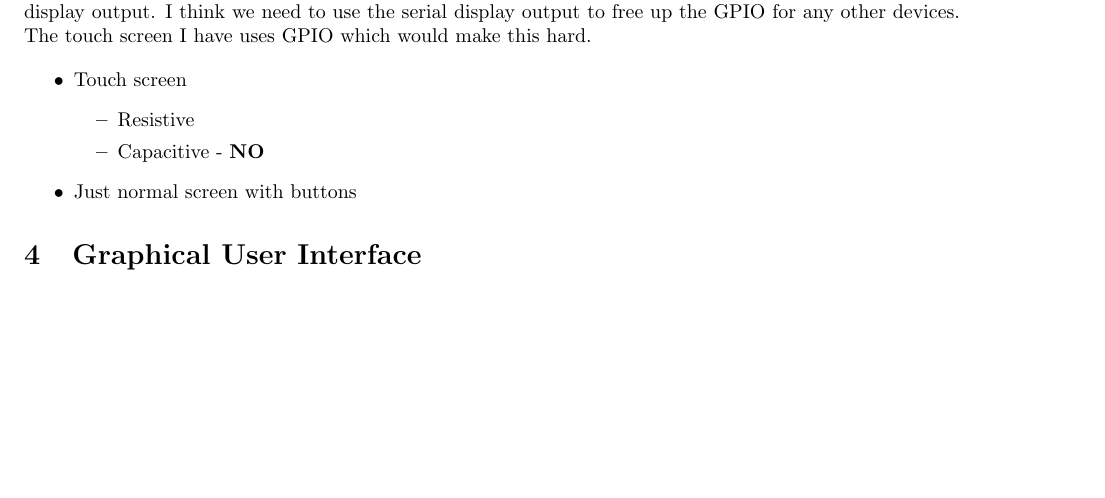
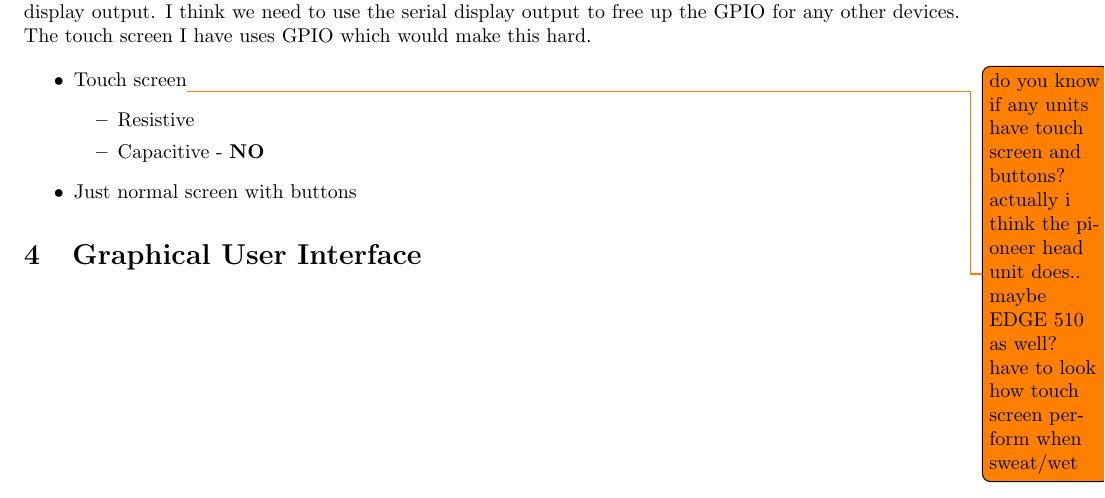
Before and after one commit to jtoumey/powerBasedCC, a LaTeX document (doc/ideas.tex): part of page 1 of 2, cut so that both start at the same text, the shorter picture padded with empty space. Compiled offline with pdfLaTeX.

Commit message:
Added todo notes package and two samples

```diff
--- a/doc/ideas.tex
+++ b/doc/ideas.tex
@@ -5,6 +5,7 @@
 \usepackage[margin = 1in]{geometry}
 \usepackage{tikz} %for the GUI
 \usepackage{graphicx}
+\usepackage{todonotes}
 
 \begin{document}
 
@@ -43,7 +44,7 @@
 On screen choice, I think it will decide how we interact with the device. Basically, whether or not it is a touch screen. An additional note: displays can interact with an RPi with either the GPIO pins or a serial display output. I think we need to use the serial display output to free up the GPIO for any other devices. The touch screen I have uses GPIO which would make this hard.
 
 \begin{itemize}
-   \item Touch screen
+   \item Touch screen\todo{do you know if any units have touch screen and buttons? actually i think the pioneer head unit does.. maybe EDGE 510 as well? have to look how touch screen perform when sweat/wet}
       \begin{itemize}
          \item Resistive
          \item Capacitive - \textbf{NO}
```
Also changed, not shown: doc/ideas.tex (2 more changed lines).
